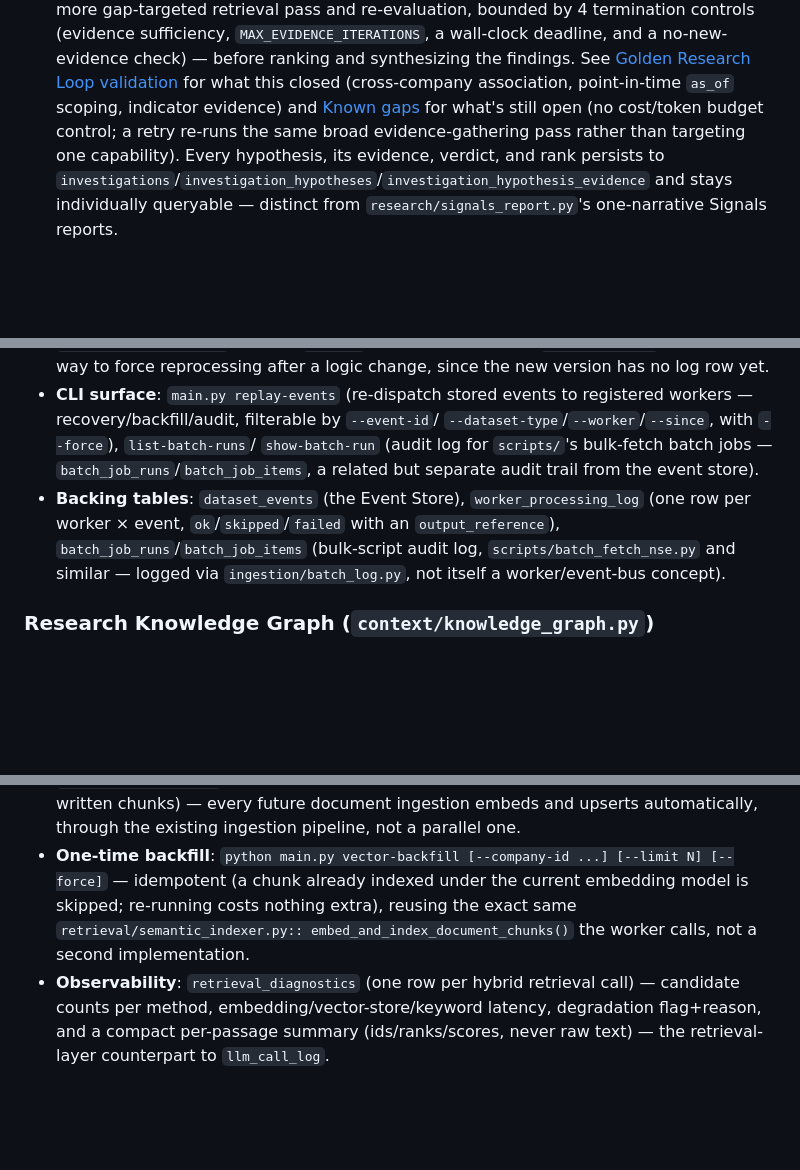
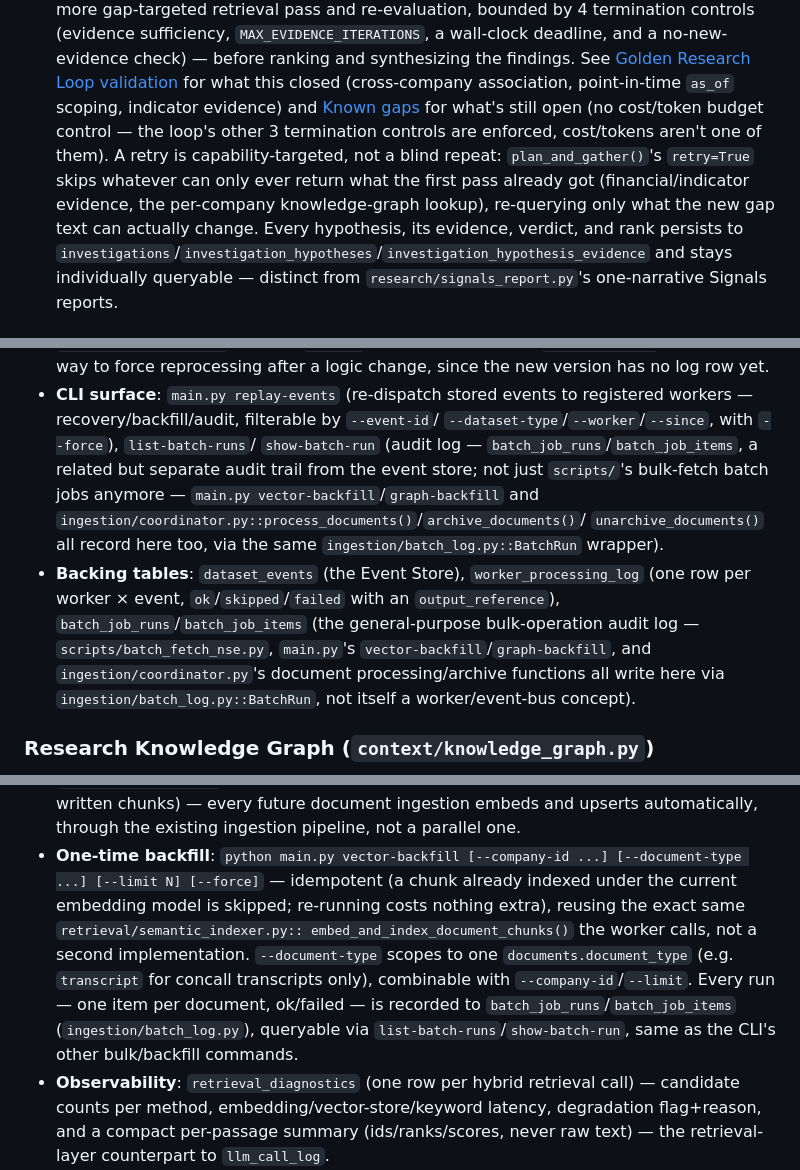
Before and after one commit to VigneshAlagappan/equity-research-assistant, a Markdown page: architecture.md, 3 parts joined by grey strips. Rendered like a GitHub page; blank space fills up the shorter version.

```diff
--- a/architecture.md
+++ b/architecture.md
@@ -59,8 +59,12 @@ answering a different question and never doing another layer's job:
   [Golden Research Loop validation](#golden-research-loop-validation) for
   what this closed (cross-company association, point-in-time `as_of`
   scoping, indicator evidence) and [Known gaps](#ingestion-coordinator-knowledge-builder-research-knowledge-graph--document-retrieval)
-  for what's still open (no cost/token budget control; a retry re-runs the
-  same broad evidence-gathering pass rather than targeting one capability).
+  for what's still open (no cost/token budget control — the loop's other 3
+  termination controls are enforced, cost/tokens aren't one of them). A
+  retry is capability-targeted, not a blind repeat: `plan_and_gather()`'s
+  `retry=True` skips whatever can only ever return what the first pass
+  already got (financial/indicator evidence, the per-company knowledge-graph
+  lookup), re-querying only what the new gap text can actually change.
   Every hypothesis, its evidence, verdict, and rank persists to
   `investigations`/`investigation_hypotheses`/`investigation_hypothesis_evidence`
   and stays individually queryable — distinct from `research/signals_report.py`'s
@@ -406,14 +410,19 @@ ingestion/coordinator.py         ┴──▶  event_bus.publish(DatasetIngested
 - **CLI surface**: `main.py replay-events` (re-dispatch stored events to
   registered workers — recovery/backfill/audit, filterable by `--event-id`/
   `--dataset-type`/`--worker`/`--since`, with `--force`), `list-batch-runs`/
-  `show-batch-run` (audit log for `scripts/`'s bulk-fetch batch jobs —
-  `batch_job_runs`/`batch_job_items`, a related but separate audit trail from
-  the event store).
+  `show-batch-run` (audit log — `batch_job_runs`/`batch_job_items`, a related
+  but separate audit trail from the event store; not just `scripts/`'s
+  bulk-fetch batch jobs anymore — `main.py vector-backfill`/`graph-backfill`
+  and `ingestion/coordinator.py::process_documents()`/`archive_documents()`/
+  `unarchive_documents()` all record here too, via the same
+  `ingestion/batch_log.py::BatchRun` wrapper).
 - **Backing tables**: `dataset_events` (the Event Store), `worker_processing_log`
   (one row per worker × event, `ok`/`skipped`/`failed` with an
-  `output_reference`), `batch_job_runs`/`batch_job_items` (bulk-script audit
-  log, `scripts/batch_fetch_nse.py` and similar — logged via
-  `ingestion/batch_log.py`, not itself a worker/event-bus concept).
+  `output_reference`), `batch_job_runs`/`batch_job_items` (the general-purpose
+  bulk-operation audit log — `scripts/batch_fetch_nse.py`, `main.py`'s
+  `vector-backfill`/`graph-backfill`, and `ingestion/coordinator.py`'s
+  document processing/archive functions all write here via
+  `ingestion/batch_log.py::BatchRun`, not itself a worker/event-bus concept).
 
 ### Research Knowledge Graph (`context/knowledge_graph.py`)
 
@@ -568,11 +577,16 @@ Fusion) -> Ranked Top-K Evidence -> Planner / research/assistant.py
   future document ingestion embeds and upserts automatically, through the
   existing ingestion pipeline, not a parallel one.
 - **One-time backfill**: `python main.py vector-backfill [--company-id ...]
-  [--limit N] [--force]` — idempotent (a chunk already indexed under the
-  current embedding model is skipped; re-running costs nothing extra),
-  reusing the exact same `retrieval/semantic_indexer.py::
+  [--document-type ...] [--limit N] [--force]` — idempotent (a chunk already
+  indexed under the current embedding model is skipped; re-running costs
+  nothing extra), reusing the exact same `retrieval/semantic_indexer.py::
   embed_and_index_document_chunks()` the worker calls, not a second
-  implementation.
+  implementation. `--document-type` scopes to one `documents.document_type`
+  (e.g. `transcript` for concall transcripts only), combinable with
+  `--company-id`/`--limit`. Every run — one item per document, ok/failed —
+  is recorded to `batch_job_runs`/`batch_job_items` (`ingestion/batch_log.py`),
+  queryable via `list-batch-runs`/`show-batch-run`, same as the CLI's other
+  bulk/backfill commands.
 - **Observability**: `retrieval_diagnostics` (one row per hybrid retrieval
   call) — candidate counts per method, embedding/vector-store/keyword
   latency, degradation flag+reason, and a compact per-passage summary
```
Also changed, not shown: other parts of architecture.md (+53 -28 lines).
